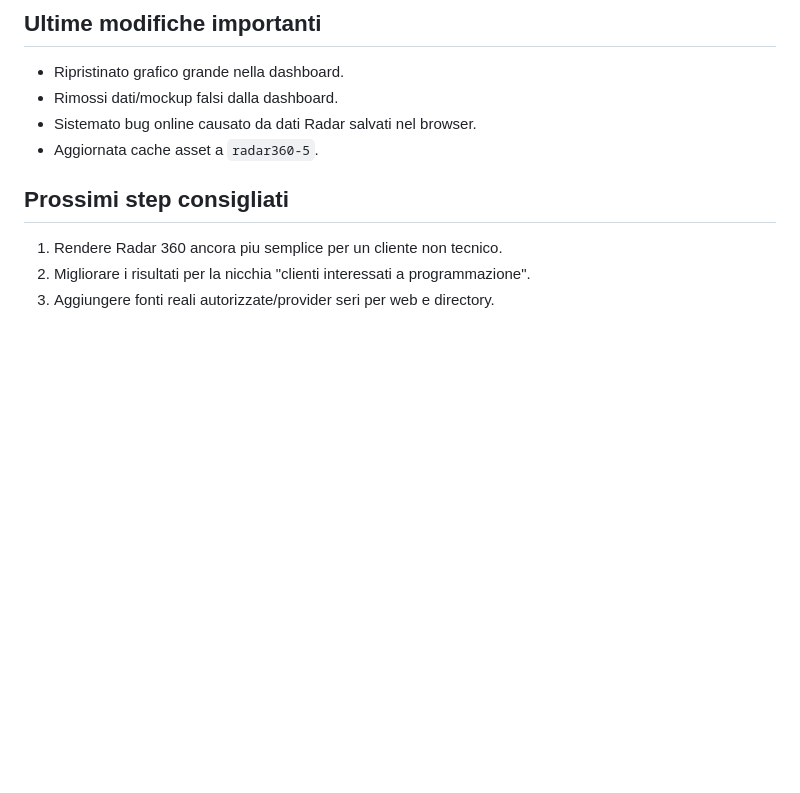
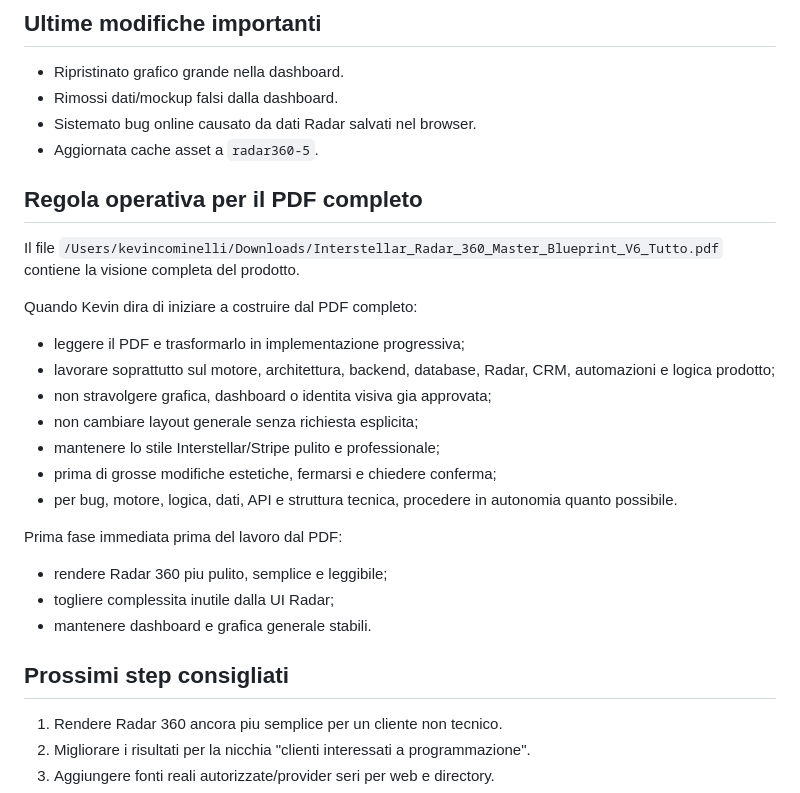
Before and after one commit to kevincominelli-commits/interstellar-radar-360, a Markdown page: PROJECT_HANDOFF.md, the part around the change. Drawn GitHub-style; blank space fills up the shorter version.

Commit message:
Document PDF build guardrails

```diff
--- a/PROJECT_HANDOFF.md
+++ b/PROJECT_HANDOFF.md
@@ -109,6 +109,26 @@ Sempre con:
 - Sistemato bug online causato da dati Radar salvati nel browser.
 - Aggiornata cache asset a `radar360-5`.
 
+## Regola operativa per il PDF completo
+
+Il file `/Users/kevincominelli/Downloads/Interstellar_Radar_360_Master_Blueprint_V6_Tutto.pdf` contiene la visione completa del prodotto.
+
+Quando Kevin dira di iniziare a costruire dal PDF completo:
+
+- leggere il PDF e trasformarlo in implementazione progressiva;
+- lavorare soprattutto sul motore, architettura, backend, database, Radar, CRM, automazioni e logica prodotto;
+- non stravolgere grafica, dashboard o identita visiva gia approvata;
+- non cambiare layout generale senza richiesta esplicita;
+- mantenere lo stile Interstellar/Stripe pulito e professionale;
+- prima di grosse modifiche estetiche, fermarsi e chiedere conferma;
+- per bug, motore, logica, dati, API e struttura tecnica, procedere in autonomia quanto possibile.
+
+Prima fase immediata prima del lavoro dal PDF:
+
+- rendere Radar 360 piu pulito, semplice e leggibile;
+- togliere complessita inutile dalla UI Radar;
+- mantenere dashboard e grafica generale stabili.
+
 ## Prossimi step consigliati
 
 1. Rendere Radar 360 ancora piu semplice per un cliente non tecnico.
```
